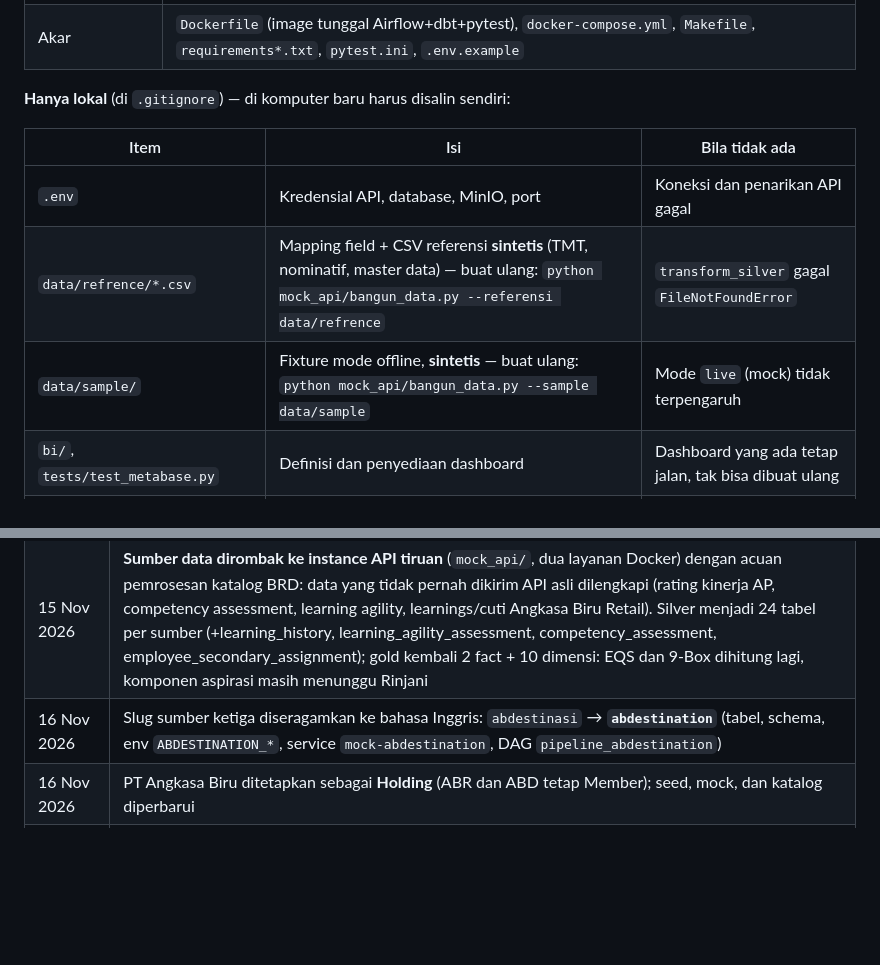
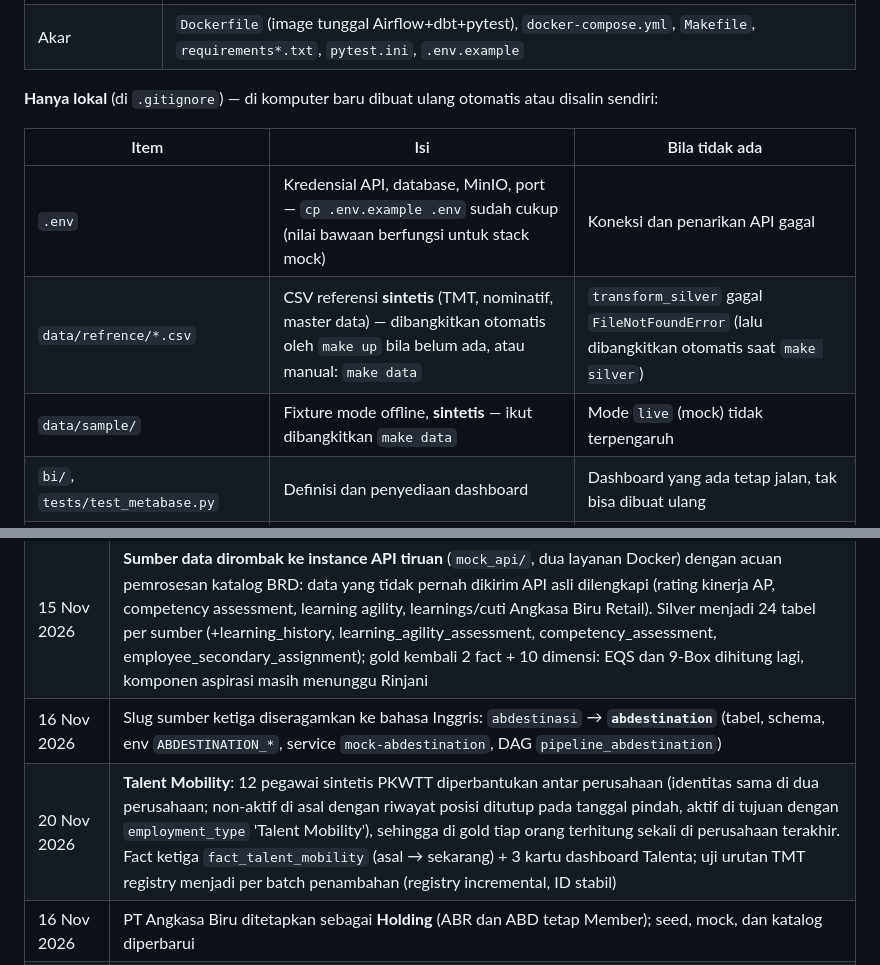
Before and after one commit to habiebdymiati/final_project_dibimibing, a Markdown page: README.md, 2 parts joined by grey strips. Rendered like a GitHub page; blank space fills up the shorter version.

```diff
--- a/README.md
+++ b/README.md
@@ -265,13 +275,13 @@ diperlukan untuk menjalankan, menguji, dan menjelaskannya:
 | `docs/` | Diagram proses (Mermaid + PNG) yang dipakai README ini; cara render ulang di `docs/diagrams/README.md` |
 | Akar | `Dockerfile` (image tunggal Airflow+dbt+pytest), `docker-compose.yml`, `Makefile`, `requirements*.txt`, `pytest.ini`, `.env.example` |
 
-**Hanya lokal** (di `.gitignore`) — di komputer baru harus disalin sendiri:
+**Hanya lokal** (di `.gitignore`) — di komputer baru dibuat ulang otomatis atau disalin sendiri:
 
 | Item | Isi | Bila tidak ada |
 |---|---|---|
-| `.env` | Kredensial API, database, MinIO, port | Koneksi dan penarikan API gagal |
-| `data/refrence/*.csv` | Mapping field + CSV referensi **sintetis** (TMT, nominatif, master data) — buat ulang: `python mock_api/bangun_data.py --referensi data/refrence` | `transform_silver` gagal `FileNotFoundError` |
-| `data/sample/` | Fixture mode offline, **sintetis** — buat ulang: `python mock_api/bangun_data.py --sample data/sample` | Mode `live` (mock) tidak terpengaruh |
+| `.env` | Kredensial API, database, MinIO, port — `cp .env.example .env` sudah cukup (nilai bawaan berfungsi untuk stack mock) | Koneksi dan penarikan API gagal |
+| `data/refrence/*.csv` | CSV referensi **sintetis** (TMT, nominatif, master data) — dibangkitkan otomatis oleh `make up` bila belum ada, atau manual: `make data` | `transform_silver` gagal `FileNotFoundError` (lalu dibangkitkan otomatis saat `make silver`) |
+| `data/sample/` | Fixture mode offline, **sintetis** — ikut dibangkitkan `make data` | Mode `live` (mock) tidak terpengaruh |
 | `bi/`, `tests/test_metabase.py` | Definisi dan penyediaan dashboard | Dashboard yang ada tetap jalan, tak bisa dibuat ulang |
 | `scripts/catalogue/`, `scripts/*.py` lain | Pembangkit dokumen katalog dan data contoh | Pipeline tetap jalan |
 | `data_catalogue/`, `brd/`, `deliverable/`, `arsip/` | Dokumen, katalog, arsip (berisi contoh nilai asli) | Pipeline tetap jalan |
@@ -328,6 +338,7 @@ berjalan (antrean `flock` tidak lintas container); mencocokkan `id_employee` den
 | 09 Nov 2026 | EQS, 9-Box (`fact_talent_analytics`, `dim_nine_box`, `dim_period`), dan transformasi `learning_history` dihapus sampai sumber datanya tersedia; `is_top_talent` pindah ke `fact_employee_snapshot` |
 | 15 Nov 2026 | **Sumber data dirombak ke instance API tiruan** (`mock_api/`, dua layanan Docker) dengan acuan pemrosesan katalog BRD: data yang tidak pernah dikirim API asli dilengkapi (rating kinerja AP, competency assessment, learning agility, learnings/cuti Angkasa Biru Retail). Silver menjadi 24 tabel per sumber (+learning_history, learning_agility_assessment, competency_assessment, employee_secondary_assignment); gold kembali 2 fact + 10 dimensi: EQS dan 9-Box dihitung lagi, komponen aspirasi masih menunggu Rinjani |
 | 16 Nov 2026 | Slug sumber ketiga diseragamkan ke bahasa Inggris: `abdestinasi` → **`abdestination`** (tabel, schema, env `ABDESTINATION_*`, service `mock-abdestination`, DAG `pipeline_abdestination`) |
+| 20 Nov 2026 | **Talent Mobility**: 12 pegawai sintetis PKWTT diperbantukan antar perusahaan (identitas sama di dua perusahaan; non-aktif di asal dengan riwayat posisi ditutup pada tanggal pindah, aktif di tujuan dengan `employment_type` 'Talent Mobility'), sehingga di gold tiap orang terhitung sekali di perusahaan terakhir. Fact ketiga `fact_talent_mobility` (asal → sekarang) + 3 kartu dashboard Talenta; uji urutan TMT registry menjadi per batch penambahan (registry incremental, ID stabil) |
 | 16 Nov 2026 | PT Angkasa Biru ditetapkan sebagai **Holding** (ABR dan ABD tetap Member); seed, mock, dan katalog diperbarui |
 | 16 Nov 2026 | Dashboard ketiga **Gold · Talenta** (11 kartu): EQS, komponen, distribusi, kisi 9-Box sesuai kisi acuan, komposisi klaster, EQS per band, top talent vs lainnya |
 | 16 Nov 2026 | **Sumber keempat: Angkasa Biru LMS** (`lms`, sistem grup — bukan perusahaan): learning agility dipindah dari mock HRIS per perusahaan ke instance mock LMS terpisah sesuai katalog BRD 4.4; satu endpoint `assessments` lintas perusahaan (`company_code` AB/ABR/ABD), auth `x-api-key`, DAG `pipeline_lms`; staging ketiga perusahaan membaca `raw_lms` sehingga silver/gold tidak berubah bentuk |
```
Also changed, not shown: other parts of README.md (+20 -10 lines), docs/img/erd-gold.png, 13 other files.
